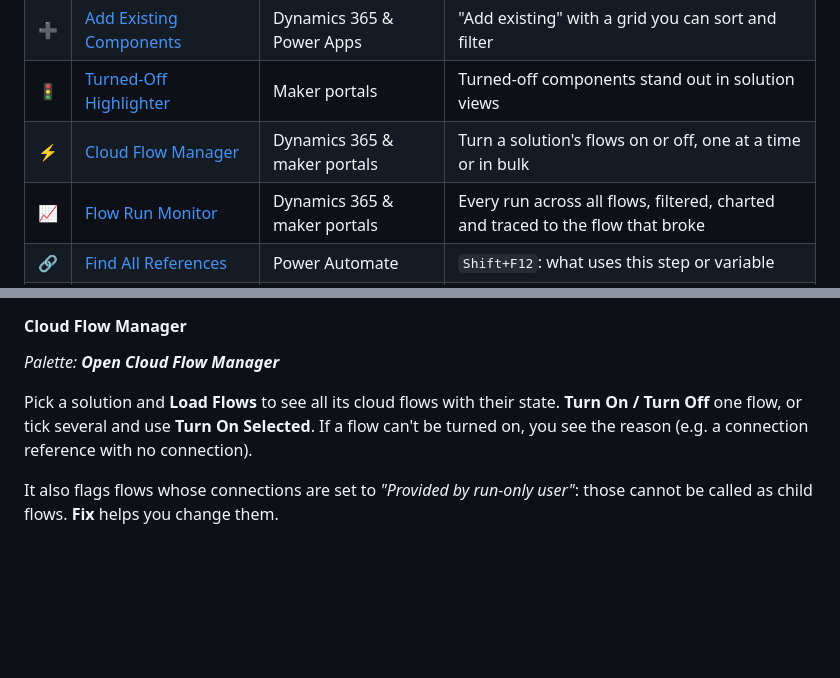
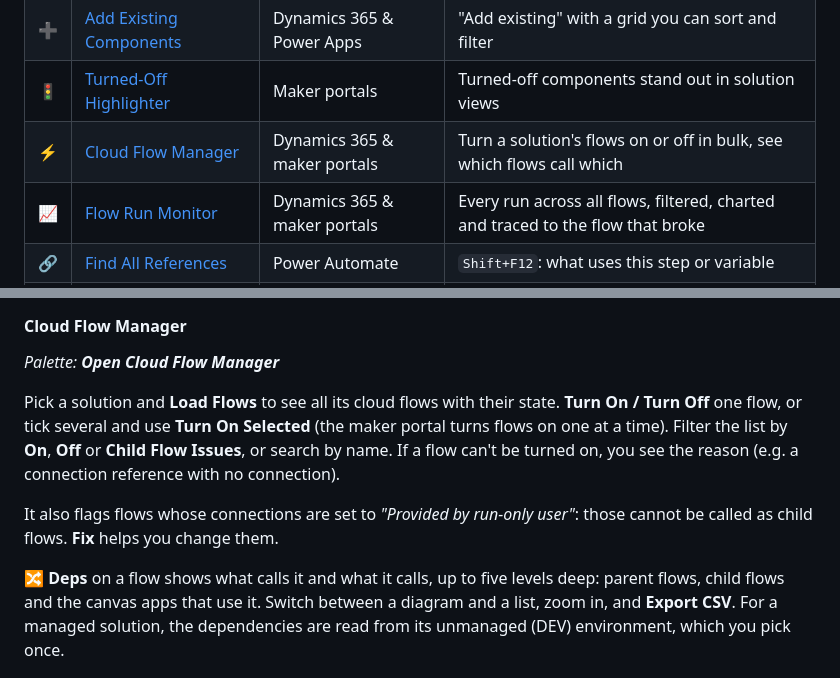
Before and after one commit to AhashSritharan/power-platform-easy-mode, a Markdown page: README.md, 2 parts joined by grey strips. Rendered like a GitHub page; blank space fills up the shorter version.

Commit message:
README: Cloud Flow Manager filters and dependency tree
The On / Off / Child Flow Issues filters and the 🔀 Deps view (parents,
children and canvas apps up to five levels, diagram or list, CSV export,
DEV lookup for managed solutions) were not documented.

Co-Authored-By: Claude Opus 5.5 <noreply@anthropic.com>

```diff
--- a/README.md
+++ b/README.md
@@ -104,7 +104,7 @@ on.
 | 🗂️ | [Solution History](#solution-history) | Dynamics 365 & maker portals | Live import progress, failure logs, every past export |
 | ➕ | [Add Existing Components](#add-existing-components) | Dynamics 365 & Power Apps | "Add existing" with a grid you can sort and filter |
 | 🚦 | [Turned-Off Highlighter](#turned-off-highlighter) | Maker portals | Turned-off components stand out in solution views |
-| ⚡ | [Cloud Flow Manager](#cloud-flow-manager) | Dynamics 365 & maker portals | Turn a solution's flows on or off, one at a time or in bulk |
+| ⚡ | [Cloud Flow Manager](#cloud-flow-manager) | Dynamics 365 & maker portals | Turn a solution's flows on or off in bulk, see which flows call which |
 | 📈 | [Flow Run Monitor](#flow-run-monitor) | Dynamics 365 & maker portals | Every run across all flows, filtered, charted and traced to the flow that broke |
 | 🔗 | [Find All References](#find-all-references) | Power Automate | `Shift+F12`: what uses this step or variable |
 | ✅ | [Expression Validator](#expression-validator) | Power Automate | Finds expressions that point at actions that don't exist |
@@ -278,12 +278,19 @@ portal language.
 *Palette: **Open Cloud Flow Manager***
 
 Pick a solution and **Load Flows** to see all its cloud flows with their state.
-**Turn On / Turn Off** one flow, or tick several and use **Turn On Selected**.
-If a flow can't be turned on, you see the reason (e.g. a connection reference
-with no connection).
+**Turn On / Turn Off** one flow, or tick several and use **Turn On Selected**
+(the maker portal turns flows on one at a time). Filter the list by **On**,
+**Off** or **Child Flow Issues**, or search by name. If a flow can't be turned
+on, you see the reason (e.g. a connection reference with no connection).
 
 It also flags flows whose connections are set to *"Provided by run-only
 user"*: those cannot be called as child flows. **Fix** helps you change them.
+
+**🔀 Deps** on a flow shows what calls it and what it calls, up to five levels
+deep: parent flows, child flows and the canvas apps that use it. Switch between
+a diagram and a list, zoom in, and **Export CSV**. For a managed solution, the
+dependencies are read from its unmanaged (DEV) environment, which you pick
+once.
 
 ![Cloud Flow Manager: the six flows of a solution, three on and three off](docs/screenshots/cloud-flow-manager.png)
 
```
